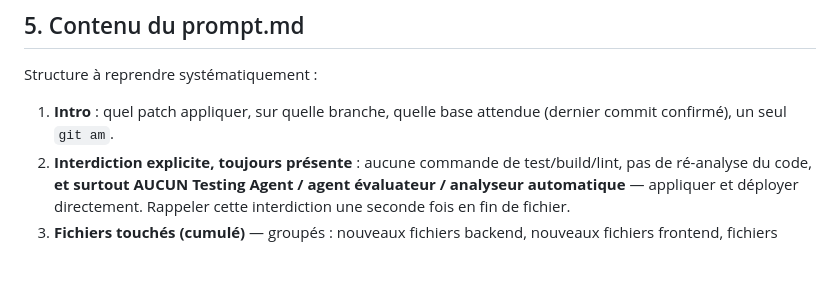
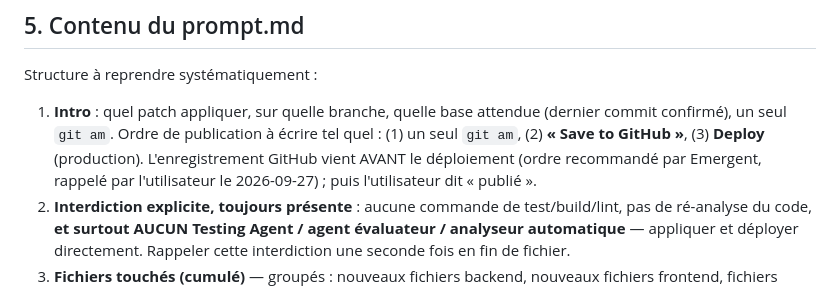
Before and after one commit to ShuyahBF/Claude, a Markdown page: PATCH_DELIVERY_CONVENTIONS.md, the part around the change. GitHub-like rendering; blank space fills up the shorter version.

Commit message:
Conventions : Save to GitHub avant Deploy
Co-Authored-By: Claude Opus 5.5 <noreply@anthropic.com>
Claude-Session: https://claude.ai/code/session_011VmxMAu9x8zDdrK5A7Suky

```diff
--- a/PATCH_DELIVERY_CONVENTIONS.md
+++ b/PATCH_DELIVERY_CONVENTIONS.md
@@ -65,6 +65,10 @@ Structure à reprendre systématiquement :
 
 1. **Intro** : quel patch appliquer, sur quelle branche, quelle base
    attendue (dernier commit confirmé), un seul `git am`.
+   Ordre de publication à écrire tel quel : (1) un seul `git am`,
+   (2) **« Save to GitHub »**, (3) **Deploy** (production). L'enregistrement
+   GitHub vient AVANT le déploiement (ordre recommandé par Emergent,
+   rappelé par l'utilisateur le 2026-09-27) ; puis l'utilisateur dit « publié ».
 2. **Interdiction explicite, toujours présente** : aucune commande de
    test/build/lint, pas de ré-analyse du code, **et surtout AUCUN Testing
    Agent / agent évaluateur / analyseur automatique** — appliquer et
```
